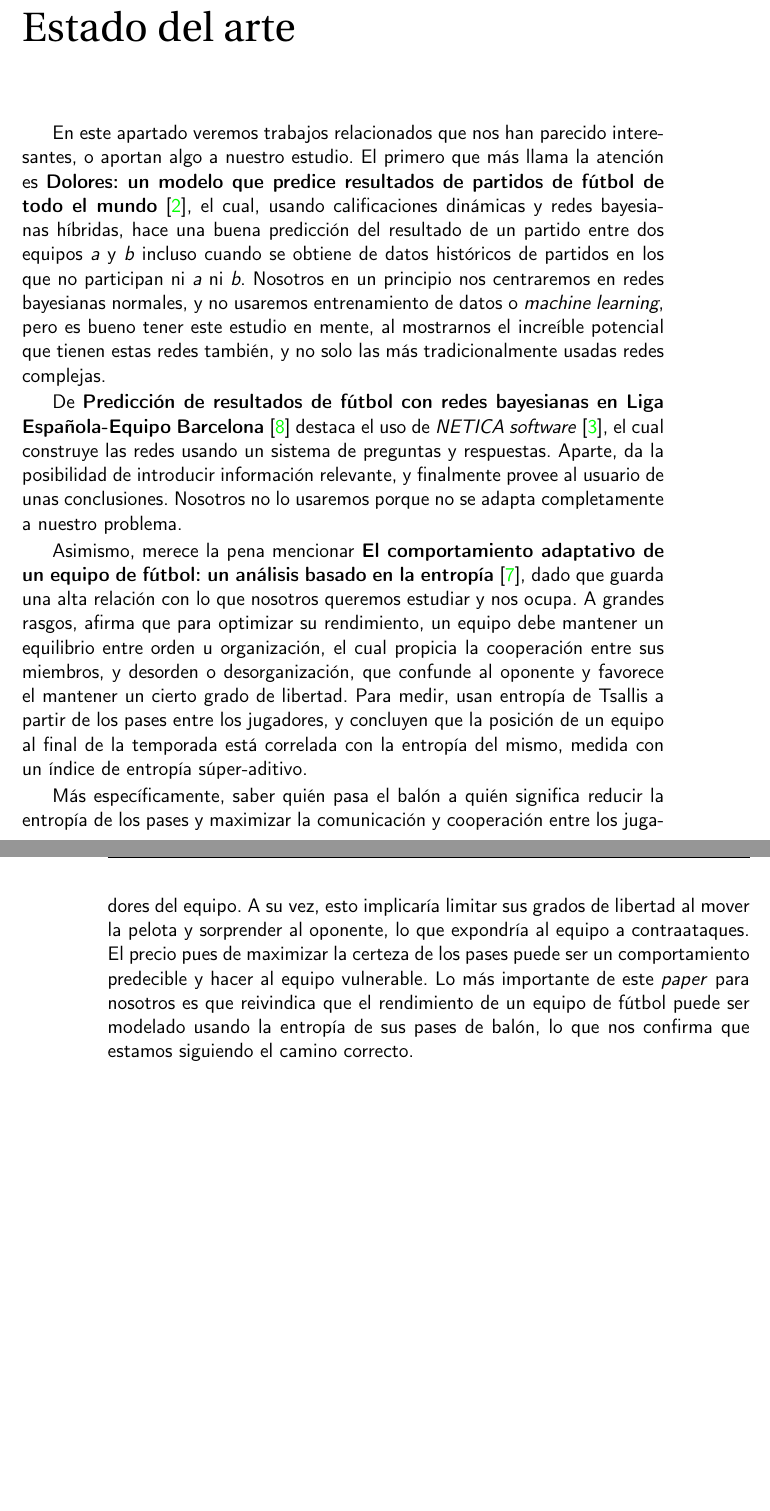
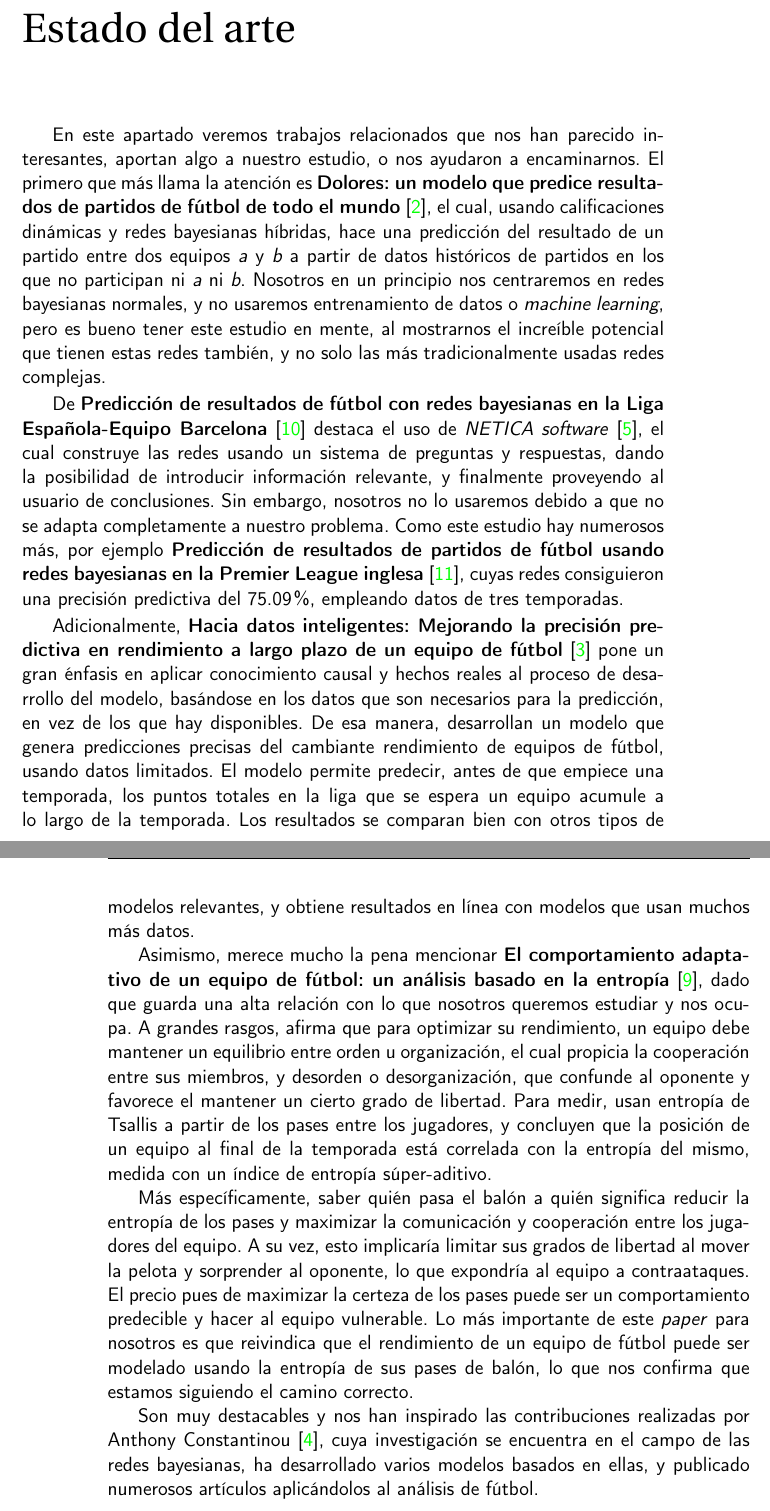
Before and after one commit to ElenaMerelo/TFG, a LaTeX book (doc/proyecto.tex, which reads doc/secciones/03_estado_del_arte.tex): two parts of pages 21 and 22 of 31, joined at a grey line, cut so that both start at the same text, the shorter picture padded with empty space. Compiled offline with pdfLaTeX.

Commit message:
amplía estado del arte, WIP, #14

```diff
--- a/doc/secciones/03_estado_del_arte.tex
+++ b/doc/secciones/03_estado_del_arte.tex
@@ -1,31 +1,42 @@
 \chapter{Estado del arte}
+% añadir en parte matemática explicación hybrid BN y dynamic ratings
+En este apartado veremos trabajos relacionados que nos han parecido interesantes,
+aportan algo a nuestro estudio, o nos ayudaron a encaminarnos. El primero que más
+llama la atención es \textbf{Dolores: un modelo que predice resultados de partidos
+de fútbol de todo el mundo}\cite{dolores}, el cual, usando calificaciones dinámicas
+y redes bayesianas híbridas, hace una predicción del resultado de un partido entre dos
+equipos  \textit{a} y \textit{b} a partir de datos históricos de partidos
+en los que no participan ni \textit{a} ni \textit{b}. Nosotros en un principio nos
+centraremos en redes bayesianas normales, y no usaremos entrenamiento de datos o
+\textit{machine learning}, pero es bueno tener este estudio en mente, al mostrarnos
+el increíble potencial que tienen estas redes también, y no solo las más tradicionalmente
+usadas redes complejas.
 
-En este apartado veremos trabajos relacionados que
-nos han parecido interesantes, o aportan algo a
-nuestro estudio. El primero que más llama la atención es
-\textbf{Dolores: un modelo que predice resultados de
-partidos de fútbol de todo el mundo}\cite{dolores}, el
-% añadir en parte matemática explicación hybrid BN y dynamic ratings
-cual, usando calificaciones dinámicas y redes bayesianas
-híbridas, hace una buena predicción del resultado de un partido
-entre dos equipos \textit{a} y \textit{b} incluso cuando
-se obtiene de datos históricos de partidos
-en los que no participan ni \textit{a} ni \textit{b}. Nosotros en un principio nos
-centraremos en redes bayesianas normales, y no usaremos entrenamiento de datos o \textit{machine learning},
-pero es bueno tener este estudio en mente, al mostrarnos el increíble potencial que tienen estas redes también,
-y no solo las más tradicionalmente usadas redes complejas.
-
-De  \textbf{Predicción de resultados de fútbol con redes bayesianas en
+De  \textbf{Predicción de resultados de fútbol con redes bayesianas en la
 Liga Española-Equipo Barcelona}\cite{prediction-barcelona} destaca el uso de
 \textit{NETICA software}\cite{netica}, el cual construye las redes usando un sistema de
-preguntas y respuestas. Aparte, da la posibilidad de introducir información relevante, y
-finalmente provee al usuario de unas conclusiones. Nosotros no lo usaremos porque no se
-adapta completamente a nuestro problema.
+preguntas y respuestas, dando la posibilidad de introducir información relevante, y
+finalmente proveyendo al usuario de conclusiones. Sin embargo, nosotros no lo usaremos
+debido a que no se adapta completamente a nuestro problema. Como este estudio hay
+numerosos más, por ejemplo \textbf{Predicción de resultados de partidos de fútbol
+usando redes bayesianas en la Premier League inglesa}\cite{razali-2017},
+cuyas redes consiguieron una precisión predictiva del 75.09\%, empleando datos de
+tres temporadas.
+
+Adicionalmente, \textbf{Hacia datos inteligentes: Mejorando la precisión predictiva
+en rendimiento a largo plazo de un equipo de fútbol}\cite{smart-data} pone un gran énfasis
+en aplicar conocimiento causal y hechos reales al proceso de desarrollo del modelo, basándose
+en los datos que son necesarios para la predicción, en vez de los que hay disponibles.
+De esa manera, desarrollan un modelo que genera predicciones precisas del cambiante rendimiento
+de equipos de fútbol, usando datos limitados. El modelo permite predecir, antes de que
+empiece una temporada, los puntos totales en la liga que se espera un equipo acumule
+a lo largo de la temporada. Los resultados se comparan bien con otros tipos de
+modelos relevantes, y obtiene resultados en línea con modelos que usan muchos más datos.
 
 % explicar en parte matemática qué es entropía de Tsallis y super-additive entropy index
 % explicar entropía de shannon, de renyi, decir por qué nosotros usaremos la de tsallis
 % mencionar interaction performance theory, asbhys law of requisite variety and jaynes principle of maximum entropy
-Asimismo, merece la pena mencionar \textbf{El comportamiento adaptativo de un equipo
+Asimismo, merece mucho la pena mencionar \textbf{El comportamiento adaptativo de un equipo
 de fútbol: un análisis basado en la entropía}\cite{entropy-analysis}, dado que guarda una
 alta relación con lo que nosotros queremos estudiar y nos ocupa. A grandes rasgos, afirma que
 para optimizar su rendimiento, un equipo debe mantener un equilibrio entre orden u organización, el cual
@@ -41,5 +52,9 @@ pues de maximizar la certeza de los pases puede ser un comportamiento predecible
 de este \textit{paper} para nosotros es que reivindica que el rendimiento de un equipo de fútbol puede
 ser modelado usando la entropía de sus pases de balón, lo que nos confirma que estamos siguiendo el camino correcto.
 
-% me quedan paper de jjmerelo, y el de jm buldú, quizás mencionar pero solo por encima algún otro, terminar de
-% justificar y encajar con lo mío
+% me quedan paper de jjmerelo, el de jm buldú, y pdf de cerqueira
+% justificar y terminar de encajar todo con lo mío
+Son muy destacables y nos han inspirado las contribuciones realizadas por Anthony
+Constantinou\cite{a-constantinou}, cuya investigación se encuentra en el campo
+de las redes bayesianas, ha desarrollado varios modelos basados en ellas, y publicado
+numerosos artículos aplicándolos al análisis de fútbol.
```
